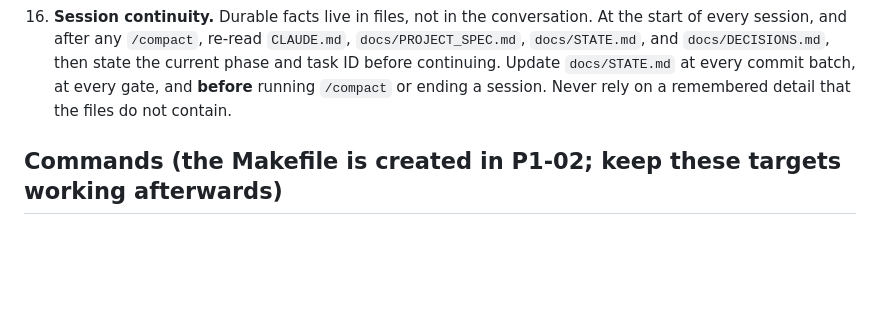
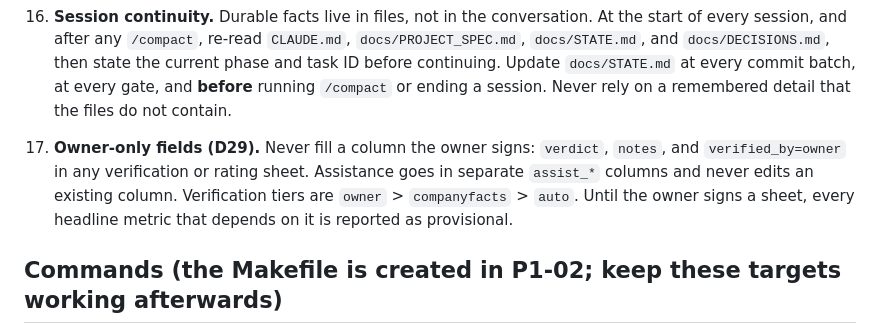
Before and after one commit to Dhamo0085/sec-filings-research-assistant, a Markdown page: CLAUDE.md, the part around the change. GitHub-like rendering; blank space fills up the shorter version.

Commit message:
docs: CLAUDE.md rule 17 — owner-only fields (D29)
Claude Code never fills `verdict`, `notes`, or `verified_by=owner` in a
verification or rating sheet. Assistance goes in separate `assist_*` columns.

Co-Authored-By: Claude Opus 5 <noreply@anthropic.com>

```diff
--- a/CLAUDE.md
+++ b/CLAUDE.md
@@ -42,6 +42,11 @@ explain every component, so prefer simple, explicit designs and write the briefi
 15. **Checks you can trust.** Prefer small Python scripts over nested shell pipelines for scans and checks. Before relying on a "no matches" or "all clear" result, show that the check can fail (a negative control that plants a known match). Report any check you had to redo, as Step 0 did.
 16. **Session continuity.** Durable facts live in files, not in the conversation. At the start of every session, and after any `/compact`, re-read `CLAUDE.md`, `docs/PROJECT_SPEC.md`, `docs/STATE.md`, and `docs/DECISIONS.md`, then state the current phase and task ID before continuing. Update `docs/STATE.md` at every commit batch, at every gate, and **before** running `/compact` or ending a session. Never rely on a remembered detail that the files do not contain.
 
+17. **Owner-only fields (D29).** Never fill a column the owner signs: `verdict`, `notes`, and
+    `verified_by=owner` in any verification or rating sheet. Assistance goes in separate `assist_*`
+    columns and never edits an existing column. Verification tiers are `owner` > `companyfacts` > `auto`.
+    Until the owner signs a sheet, every headline metric that depends on it is reported as provisional.
+
 ## Commands (the Makefile is created in P1-02; keep these targets working afterwards)
 `make setup` · `make test` (offline unit + integration) · `make test-live` · `make lint` · `make ingest` ·
 `make catalog` · `make facts` · `make eval-smoke` · `make eval-full` · `make up`
```
